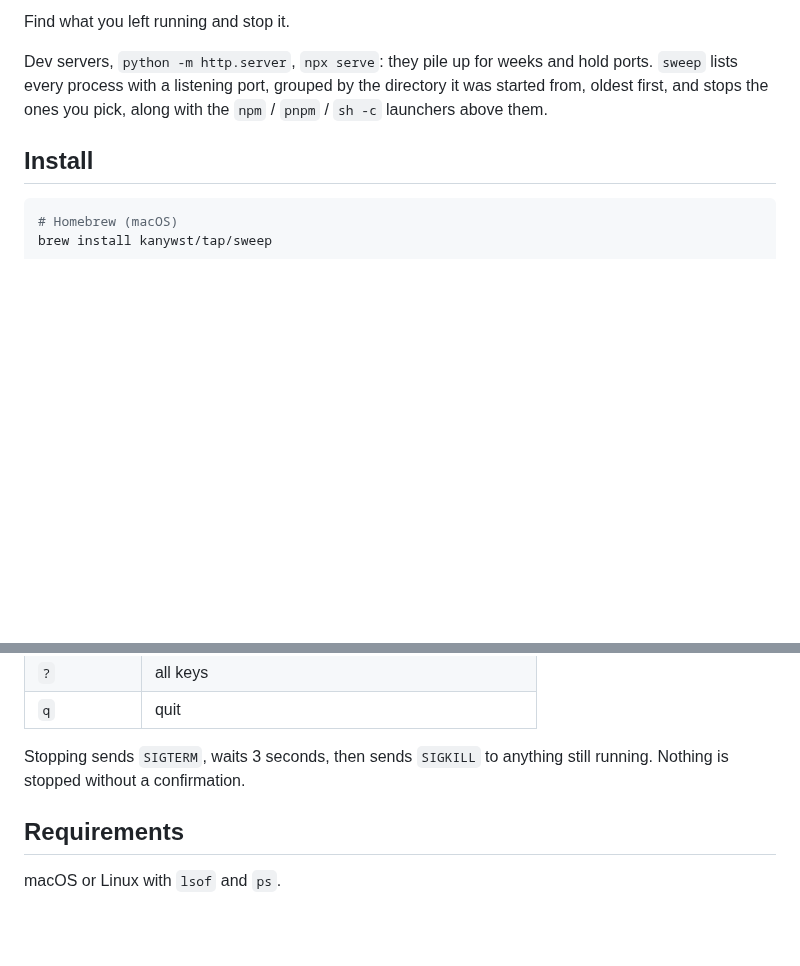
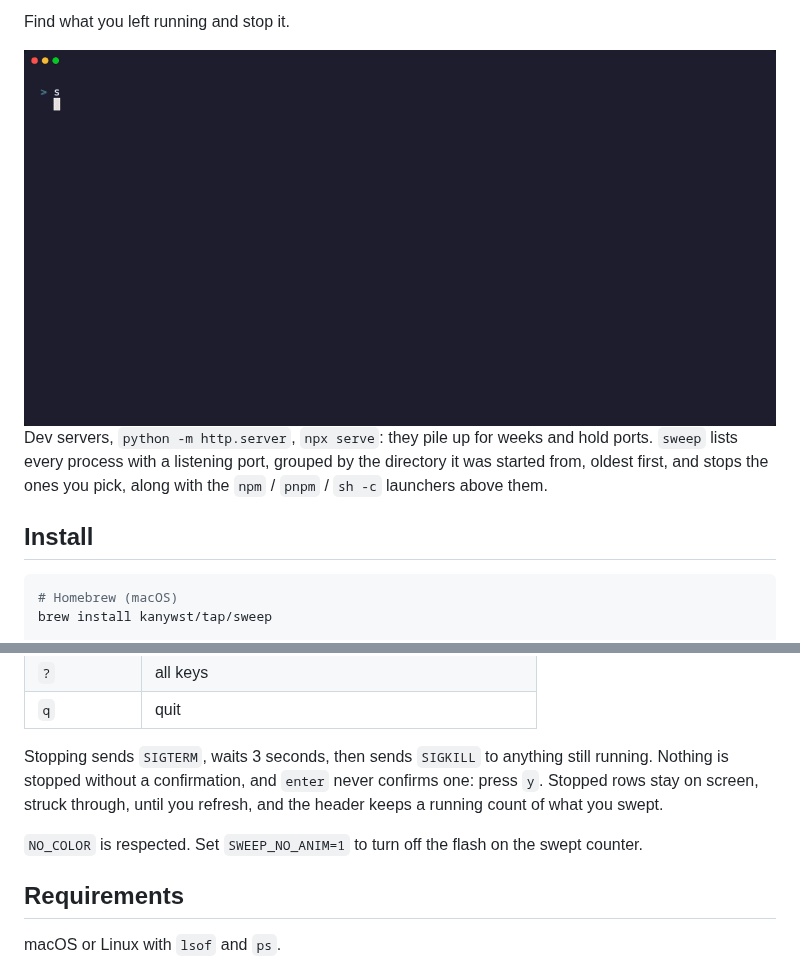
Before and after one commit to kanywst/sweep, a Markdown page: README.md, 2 parts joined by grey strips. GitHub-like rendering; pictures changed too: demo.gif (added); blank space fills up the shorter version.

Commit message:
docs: demo recording and badges

```diff
--- a/README.md
+++ b/README.md
@@ -3,4 +7,6 @@
 Find what you left running and stop it.
+
+<img src="demo.gif" alt="sweep stopping forgotten dev servers" width="800">
 
 Dev servers, `python -m http.server`, `npx serve`: they pile up for weeks and hold ports. `sweep` lists every process with a listening port, grouped by the directory it was started from, oldest first, and stops the ones you pick, along with the `npm` / `pnpm` / `sh -c` launchers above them.
 
@@ -37,7 +43,9 @@ In the interactive view:
 | `?` | all keys |
 | `q` | quit |
 
-Stopping sends `SIGTERM`, waits 3 seconds, then sends `SIGKILL` to anything still running. Nothing is stopped without a confirmation.
+Stopping sends `SIGTERM`, waits 3 seconds, then sends `SIGKILL` to anything still running. Nothing is stopped without a confirmation, and `enter` never confirms one: press `y`. Stopped rows stay on screen, struck through, until you refresh, and the header keeps a running count of what you swept.
+
+`NO_COLOR` is respected. Set `SWEEP_NO_ANIM=1` to turn off the flash on the swept counter.
 
 ## Requirements
 
```
Also changed, not shown: other parts of README.md (+4 -0 lines), 2 other files.
